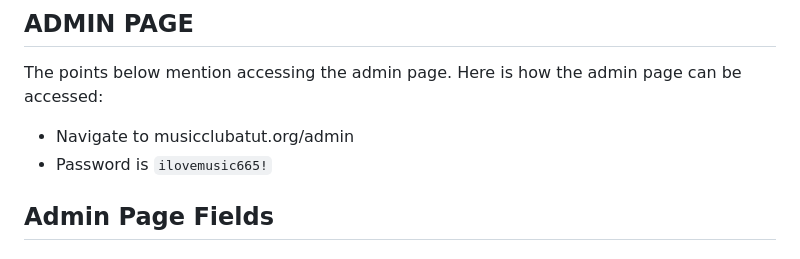
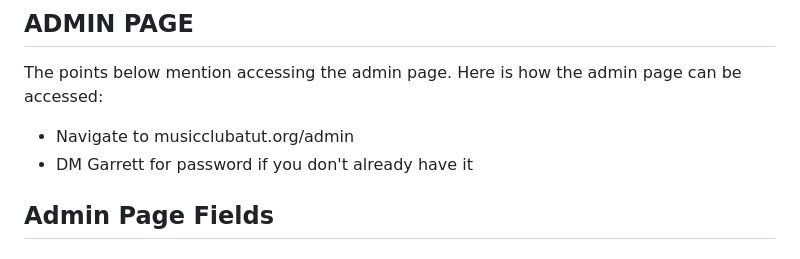
Before and after one commit to h-garrett/UTMAC-Website, a Markdown page: README.md, the part around the change. GitHub-like rendering.

Commit message:
Change admin page password instructions
Updated instructions for accessing the admin page.

```diff
--- a/README.md
+++ b/README.md
@@ -26,7 +26,7 @@ When making changes to the website, all members should work on their own branche
 ## ADMIN PAGE
 The points below mention accessing the admin page. Here is how the admin page can be accessed:
 - Navigate to musicclubatut.org/admin
-- Password is `ilovemusic665!`
+- DM Garrett for password if you don't already have it
 
 ## Admin Page Fields
 ### Nomination Link:
```
